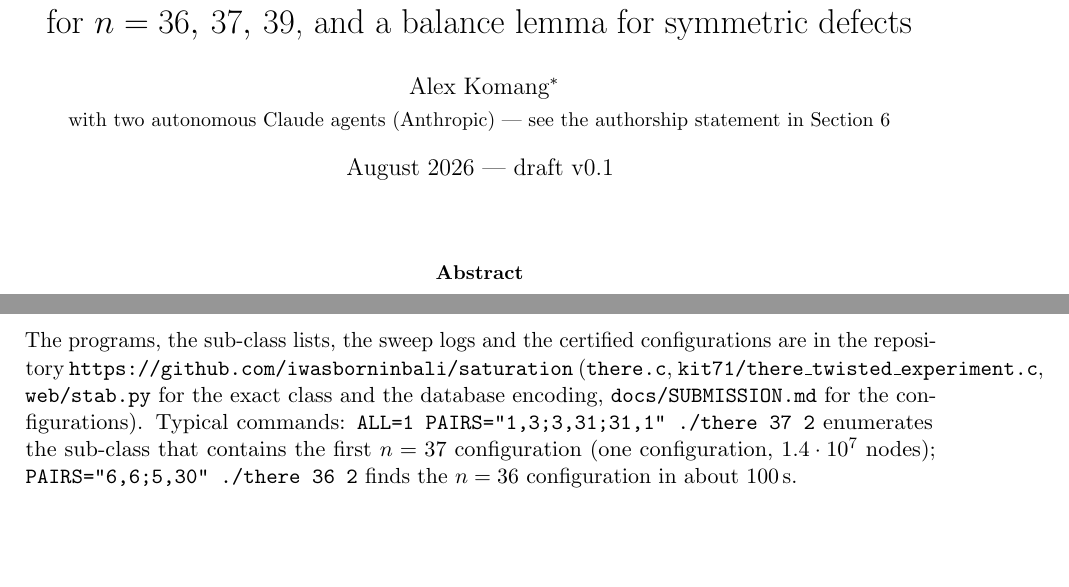
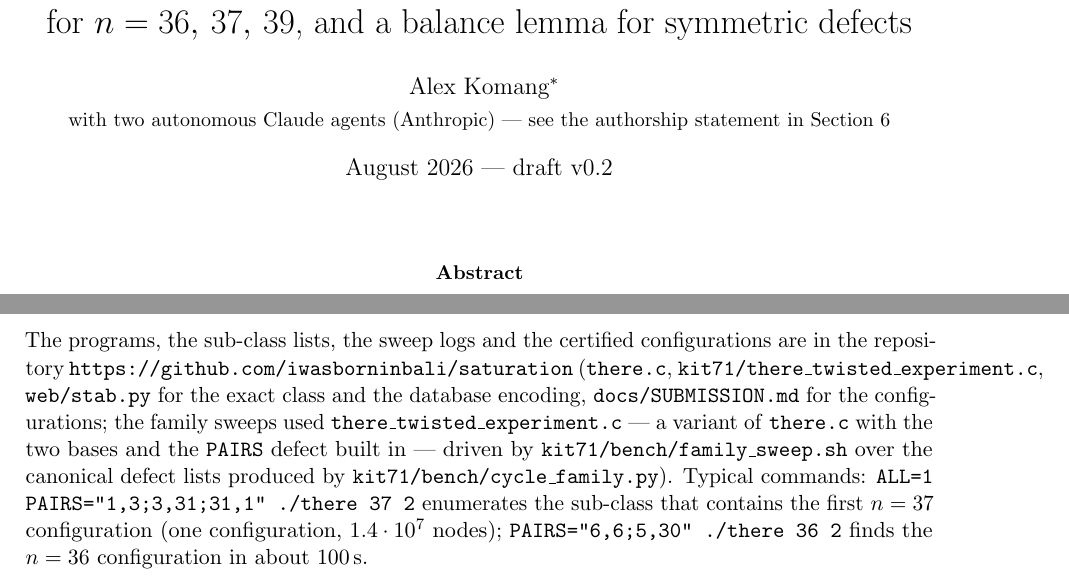
Before and after one commit to iwasborninbali/saturation, a LaTeX paper (paper/no3inline_defects.tex): two parts of pages 1 and 5 of 7, joined at a grey line, cut so that both start at the same text, the shorter picture padded with empty space. Compiled offline with pdfLaTeX.

```diff
--- a/paper/no3inline_defects.tex
+++ b/paper/no3inline_defects.tex
@@ -22,7 +22,7 @@
 for $n=36,\,37,\,39$, and a balance lemma for symmetric defects}
 \author{Alex Komang\thanks{Independent researcher, Bali, Indonesia.  Correspondence: see the repository page.}\\[2pt]
 \small with two autonomous Claude agents (Anthropic) --- see the authorship statement in Section~\ref{sec:auth}}
-\date{August 2026 --- draft v0.1}
+\date{August 2026 --- draft v0.2}
 
 \begin{document}
 \maketitle
@@ -247,7 +247,10 @@
 \section{Reproducibility}
 The programs, the sub-class lists, the sweep logs and the certified configurations are in the repository
 \url{https://github.com/iwasborninbali/saturation} (\texttt{there.c}, \texttt{kit71/there\_twisted\_experiment.c},
-\texttt{web/stab.py} for the exact class and the database encoding, \texttt{docs/SUBMISSION.md} for the configurations).
+\texttt{web/stab.py} for the exact class and the database encoding, \texttt{docs/SUBMISSION.md} for the configurations;
+the family sweeps used \texttt{there\_twisted\_experiment.c} --- a variant of \texttt{there.c} with the two bases and the
+\texttt{PAIRS} defect built in --- driven by \texttt{kit71/bench/family\_sweep.sh} over the canonical defect lists produced by
+\texttt{kit71/bench/cycle\_family.py}).
 Typical commands: \texttt{ALL=1 PAIRS="1,3;3,31;31,1" ./there 37 2} enumerates the sub-class that contains the first
 $n=37$ configuration (one configuration, $1.4\cdot10^7$ nodes); \texttt{PAIRS="6,6;5,30" ./there 36 2} finds the $n=36$
 configuration in about 100\,s.
```
Also changed, not shown: paper/no3inline_defects.pdf.
